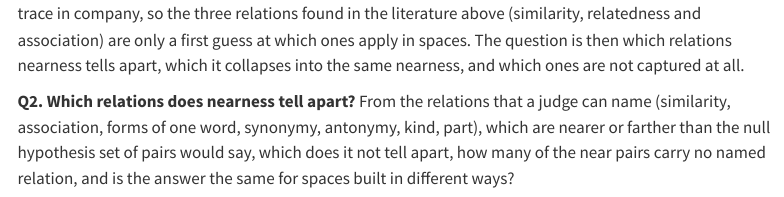
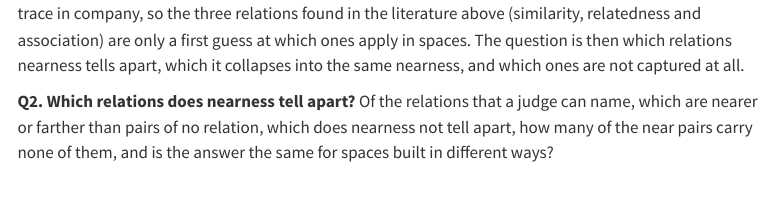
Before and after one commit to marcmagransdeabril/embedding-revolution-private, a Quarto document (chapters/meaning_as_likeness.qmd): the page in a window 1100 px wide, from 1770 px down. Rendered offline with R 4.5, knitr and Pandoc in place of Quarto, with nearby package versions; menus at the side of the page are left out.

Commit message:
Refactor wording for clarity in Q2 regarding relations of nearness

```diff
--- a/chapters/meaning_as_likeness.qmd
+++ b/chapters/meaning_as_likeness.qmd
@@ -37,7 +37,7 @@ But, before asking any of these questions, we need to understand our null hypoth
 The first look at the neighbours (@sec-gallery-neighbours) leaves open how many relations nearness carries. A model trained on company has no reason to favour similarity, and the loss could as well reward any relation that leaves a trace in company, so the three relations found in the literature above (similarity, relatedness and association) are only a first guess at which ones apply in spaces. The question is then which relations nearness tells apart, which it collapses into the same nearness, and which ones are not captured at all.
 
 ::: {.test #q-likeness-2}
-**Q2. Which relations does nearness tell apart?** From the relations that a judge can name (similarity, association, forms of one word, synonymy, antonymy, kind, part), which are nearer or farther than the null hypothesis set of pairs would say, which does it not tell apart, how many of the near pairs carry no named relation, and is the answer the same for spaces built in different ways?
+**Q2. Which relations does nearness tell apart?** Of the relations that a judge can name, which are nearer or farther than pairs of no relation, which does nearness not tell apart, how many of the near pairs carry none of them, and is the answer the same for spaces built in different ways?
 
 *See* @sec-likeness-relation-split.
 :::
```
